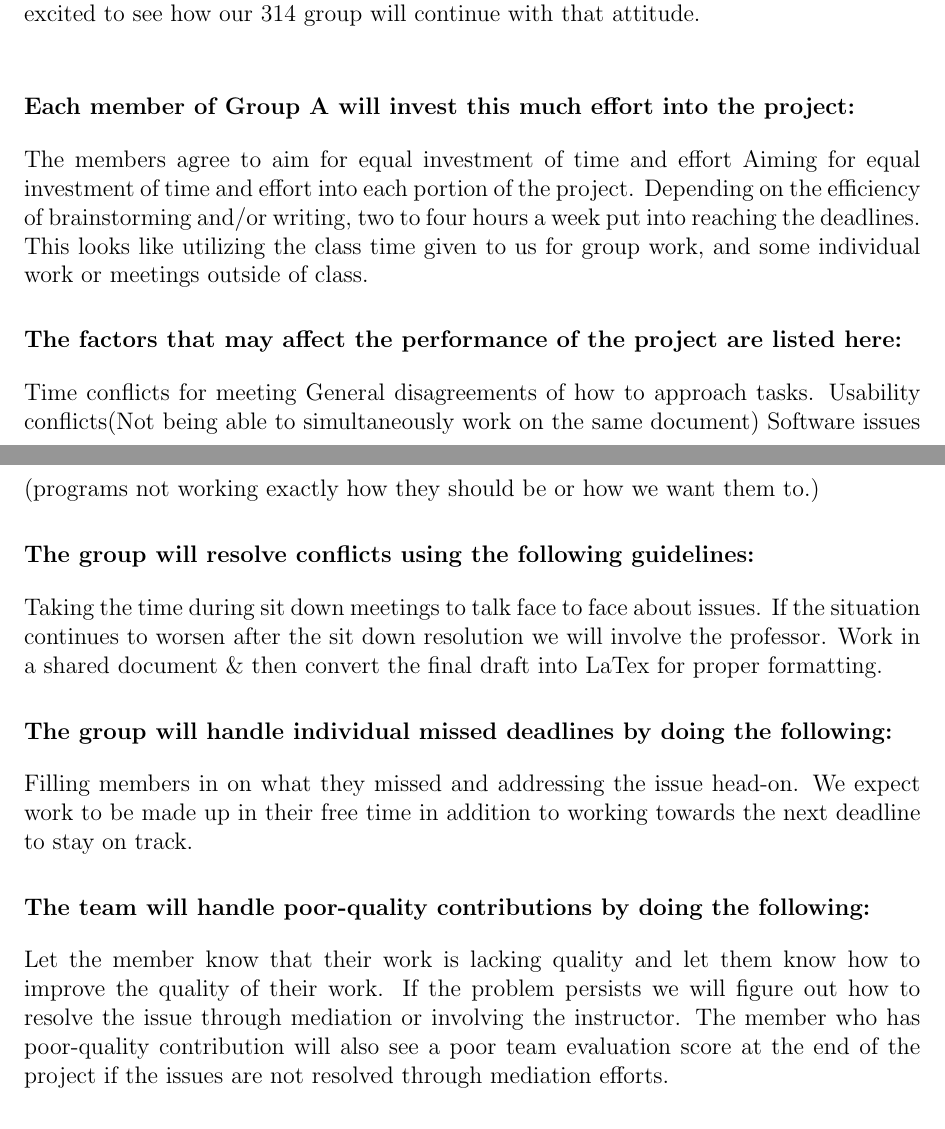
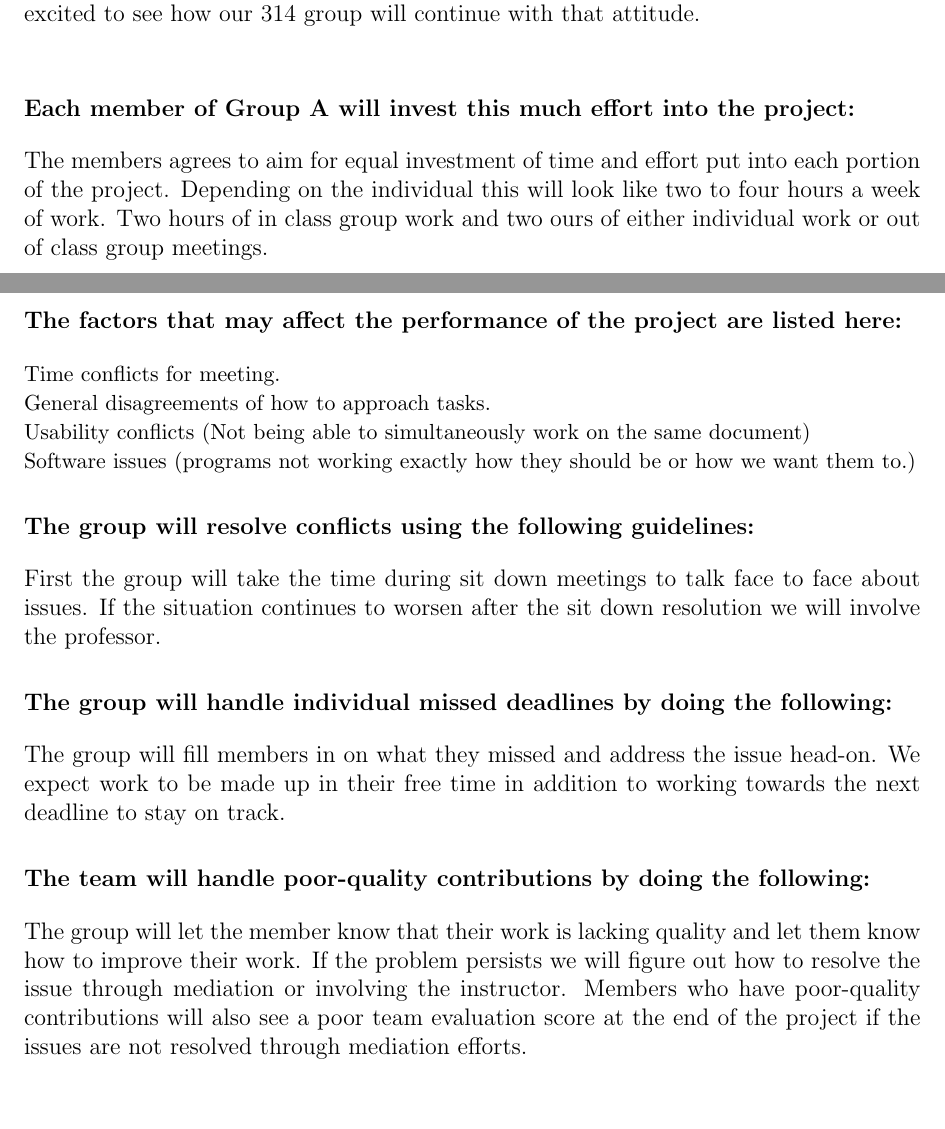
Before and after one commit to j1data/314TechComm, a LaTeX document (Group Charter.tex): two parts of pages 1 and 2 of 2, joined at a grey line, cut so that both start at the same text, the shorter picture padded with empty space. Compiled offline with pdfLaTeX.

Commit message:
V1 - Group Charter
Fully formed sentences and first attempt at creating a cohesive document.

```diff
--- a/Group Charter.tex
+++ b/Group Charter.tex
@@ -38,24 +38,22 @@
 	Gavin Hamilton - I would like to see our group collaborate with our best effort to ensure we do well on this project. Doing well has always been a top priority for me, so I’m excited to see how our 314 group will continue with that attitude. \\
 
 \section{Each member of Group A will invest this much effort into the project:}
-	The members agree to aim for equal investment of time and effort
-	Aiming for equal investment of time and effort into each portion of the project.
-	Depending on the efficiency of brainstorming and/or writing, two to four hours a week put into reaching the deadlines. This looks like utilizing the class time given to us for group work, and some individual work or meetings outside of class.
-
+	The members agrees to aim for equal investment of time and effort put into each portion of the project. Depending on the individual this will look like two to four hours a week of work. Two hours of in class group work and two ours of either individual work or out of class group meetings.
+\clearpage
 \section{The factors that may affect the performance of the project are listed here:}
-	Time conflicts for meeting
-	General disagreements of how to approach tasks.
-	Usability conflicts(Not being able to simultaneously work on the same document)
+	\small
+	Time conflicts for meeting. \\
+	General disagreements of how to approach tasks. \\
+	Usability conflicts (Not being able to simultaneously work on the same document) \\
 	Software issues (programs not working exactly how they should be or how we want them to.)
-
+	\normalsize
 \section{The group will resolve conflicts using the following guidelines:}
-	Taking the time during sit down meetings to talk face to face about issues. If the situation continues to worsen after the sit down resolution we will involve the professor.
-	Work in a shared document \& then convert the final draft into LaTex for proper formatting.
+	First the group will take the time during sit down meetings to talk face to face about issues. If the situation continues to worsen after the sit down resolution we will involve the professor.
 
 \section{The group will handle individual missed deadlines by doing the following:}
-	Filling members in on what they missed and addressing the issue head-on. We expect work to be made up in their free time in addition to working towards the next deadline to stay on track.
+	The group will fill members in on what they missed and address the issue head-on. We expect work to be made up in their free time in addition to working towards the next deadline to stay on track.
 
 \section{The team will handle poor-quality contributions by doing the following:}
-	Let the member know that their work is lacking quality and let them know how to improve the quality of their work. If the problem persists we will figure out how to resolve the issue through mediation or involving the instructor. The member who has poor-quality contribution will also see a poor team evaluation score at the end of the project if the issues are not resolved through mediation efforts.
+	The group will let the member know that their work is lacking quality and let them know how to improve their work. If the problem persists we will figure out how to resolve the issue through mediation or involving the instructor. Members who have poor-quality contributions will also see a poor team evaluation score at the end of the project if the issues are not resolved through mediation efforts.
 
 \section{The schedule of tasks and the respective deadlines are outlined below:}
```
Also changed, not shown: Group Charter.pdf, Group Charter.tex (2 more changed lines), 3 other files.
